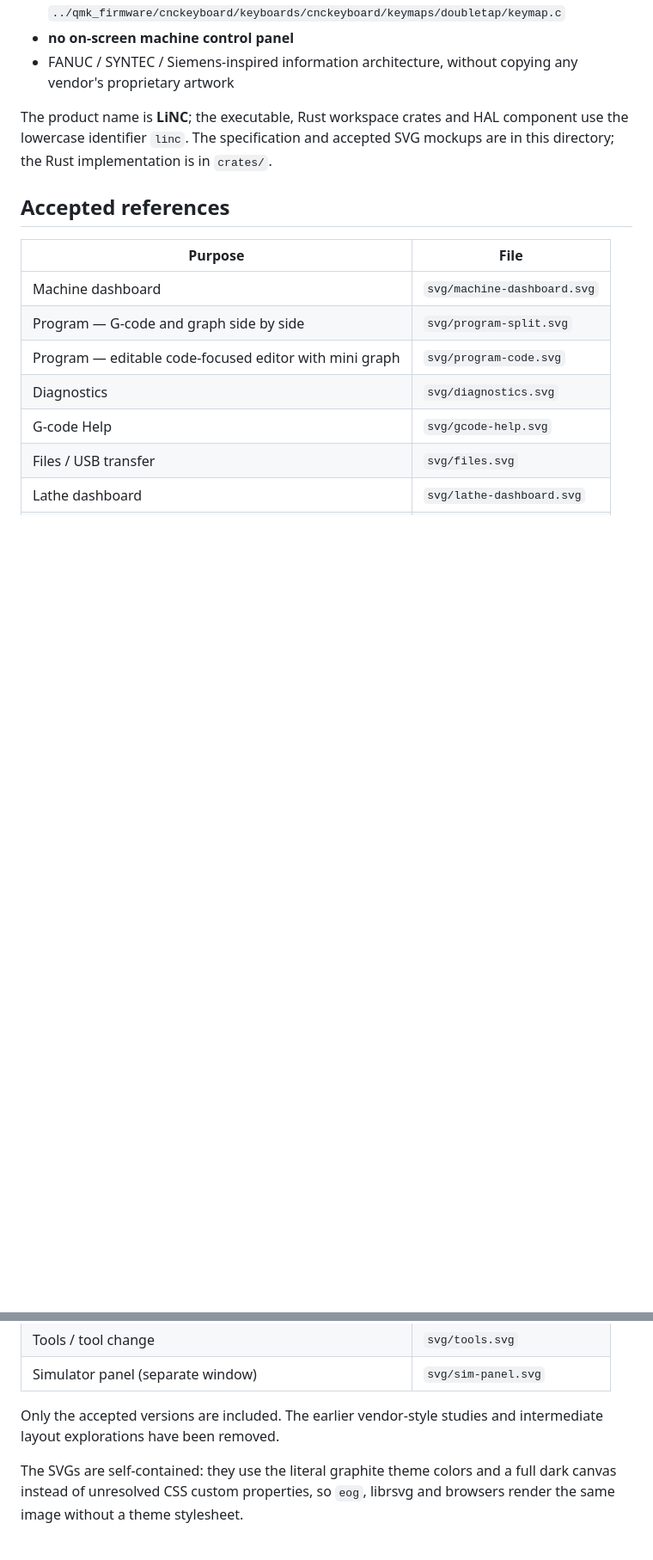
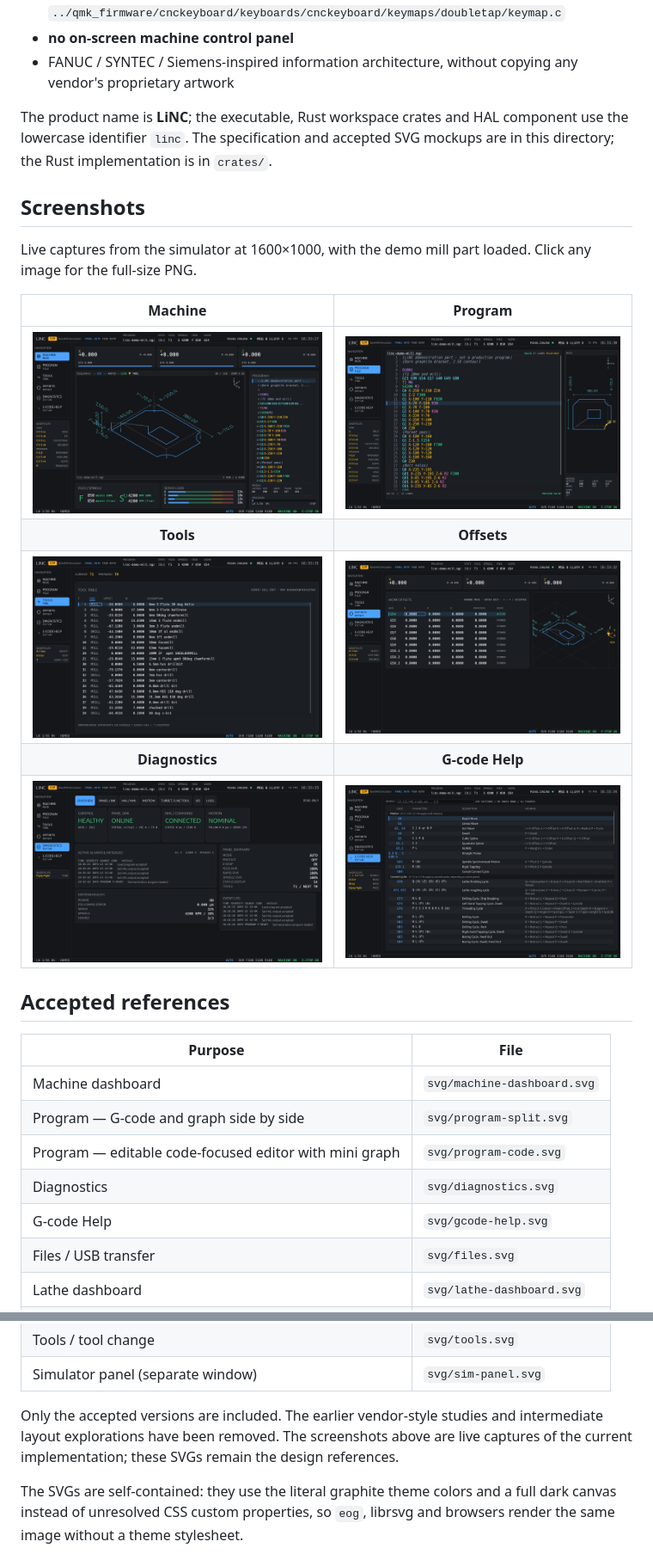
Before and after one commit to LiNC-CNC/LiNC, a Markdown page: README.md, 2 parts joined by grey strips. Shown: that part at 86% size. Rendered like a GitHub page; pictures changed too: docs/screenshots/diagnostics.png (added), docs/screenshots/help.png (added), docs/screenshots/machine.png (added); blank space fills up the shorter version.

Commit message:
docs: add live UI screenshots to README

```diff
--- a/README.md
+++ b/README.md
@@ -13,6 +13,19 @@ LiNC is a Rust `egui` HMI for LinuxCNC, designed for a machine with:
 The product name is **LiNC**; the executable, Rust workspace crates and HAL
 component use the lowercase identifier `linc`. The specification and accepted
 SVG mockups are in this directory; the Rust implementation is in `crates/`.
+
+## Screenshots
+
+Live captures from the simulator at 1600×1000, with the demo mill part loaded.
+Click any image for the full-size PNG.
+
+| Machine | Program |
+|:---:|:---:|
+| [![Machine dashboard: DRO, toolpath and program preview](docs/screenshots/machine.png)](docs/screenshots/machine.png) | [![Program page: G-code and live toolpath preview](docs/screenshots/program.png)](docs/screenshots/program.png) |
+| **Tools** | **Offsets** |
+| [![Tool table](docs/screenshots/tools.png)](docs/screenshots/tools.png) | [![Work offsets](docs/screenshots/offsets.png)](docs/screenshots/offsets.png) |
+| **Diagnostics** | **G-code Help** |
+| [![Diagnostics overview](docs/screenshots/diagnostics.png)](docs/screenshots/diagnostics.png) | [![G-code help index](docs/screenshots/help.png)](docs/screenshots/help.png) |
 
 ## Accepted references
 
@@ -33,7 +46,9 @@ SVG mockups are in this directory; the Rust implementation is in `crates/`.
 | Simulator panel (separate window) | `svg/sim-panel.svg` |
 
 Only the accepted versions are included. The earlier vendor-style studies and
-intermediate layout explorations have been removed.
+intermediate layout explorations have been removed. The screenshots above are
+live captures of the current implementation; these SVGs remain the design
+references.
 
 The SVGs are self-contained: they use the literal graphite theme colors and a
 full dark canvas instead of unresolved CSS custom properties, so `eog`,
```
Also changed, not shown: other parts of README.md (+1 -0 lines).
